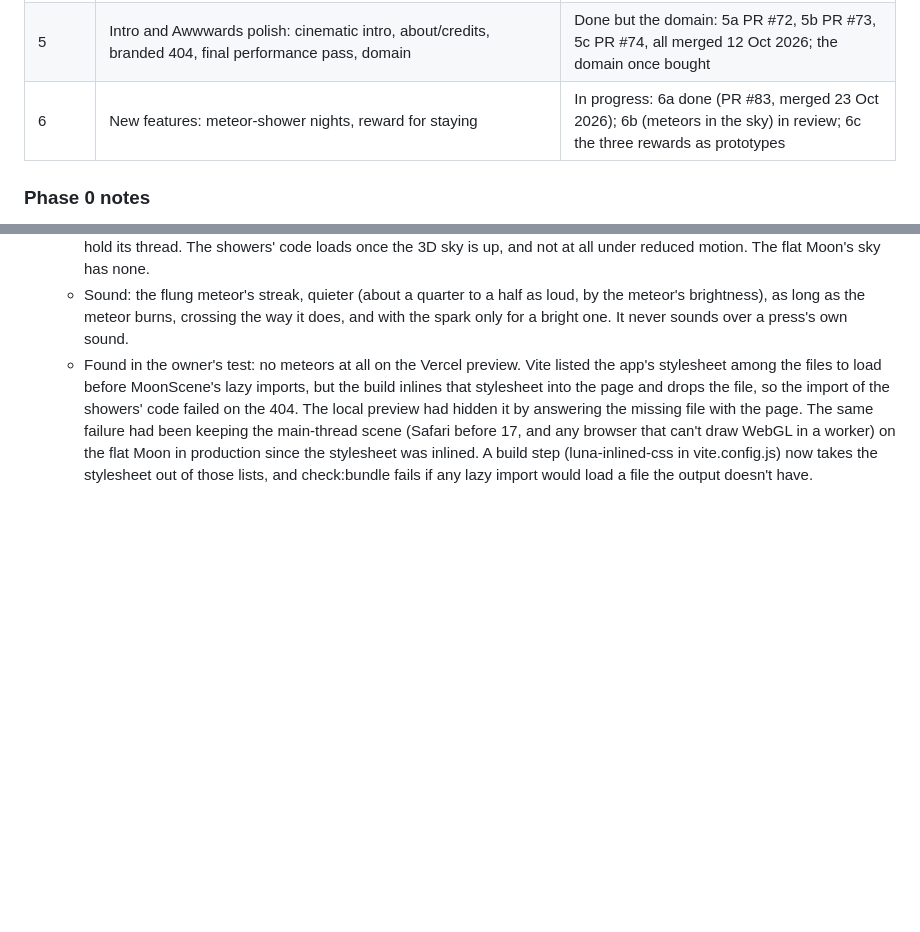
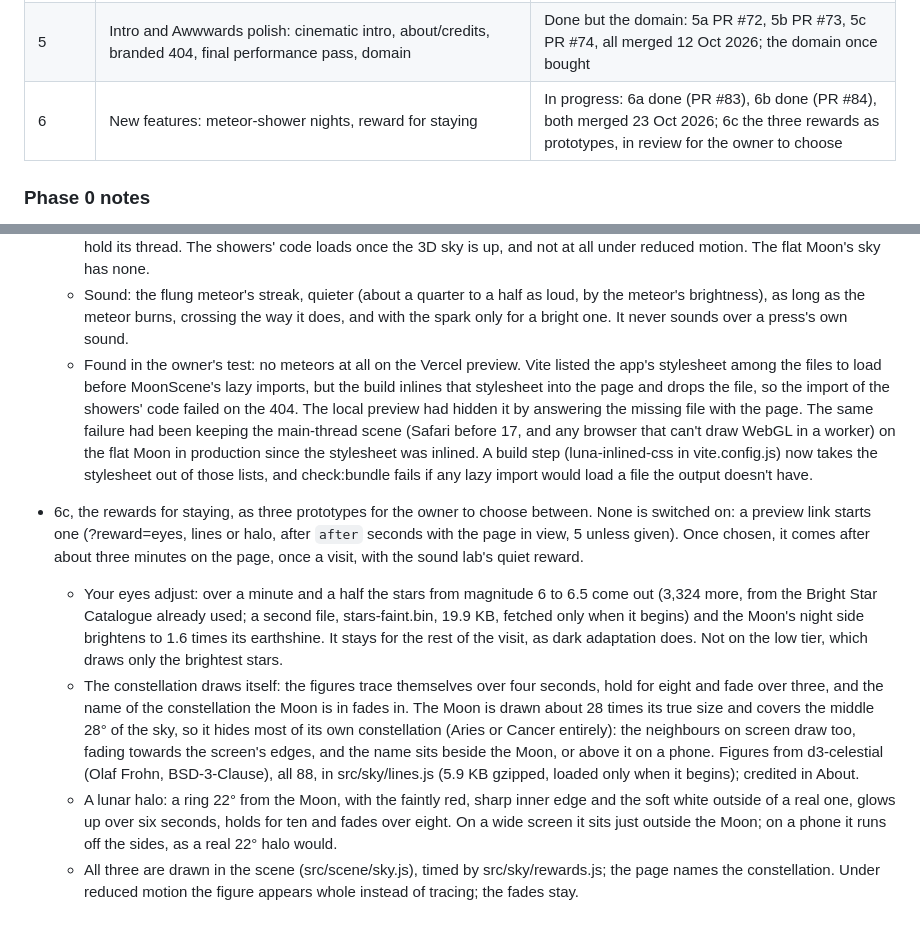
Before and after one commit to kavindu-rakn/Luna, a Markdown page: plans/PREMIUM-REDESIGN-DECISIONS.md, 2 parts joined by grey strips. GitHub-like rendering; blank space fills up the shorter version.

Commit message:
docs: Phase 6c, the reward prototypes

```diff
--- a/plans/PREMIUM-REDESIGN-DECISIONS.md
+++ b/plans/PREMIUM-REDESIGN-DECISIONS.md
@@ -282,7 +282,7 @@ when the page opens.
 | 3c | One overlay system: anchored popovers on wide screens, sheets on phones, dim-only scrim | Done: PR #68 merged 10 Oct 2026 |
 | 4 | Phones and the timeline: bottom dock, timeline restyle, detents and haptics, first-visit touches | Done: 4a PR #69 (10 Oct 2026), 4b PR #70 (11 Oct 2026), 4c PR #71 (12 Oct 2026) |
 | 5 | Intro and Awwwards polish: cinematic intro, about/credits, branded 404, final performance pass, domain | Done but the domain: 5a PR #72, 5b PR #73, 5c PR #74, all merged 12 Oct 2026; the domain once bought |
-| 6 | New features: meteor-shower nights, reward for staying | In progress: 6a done (PR #83, merged 23 Oct 2026); 6b (meteors in the sky) in review; 6c the three rewards as prototypes |
+| 6 | New features: meteor-shower nights, reward for staying | In progress: 6a done (PR #83), 6b done (PR #84), both merged 23 Oct 2026; 6c the three rewards as prototypes, in review for the owner to choose |
 
 ### Phase 0 notes
 
@@ -844,3 +844,28 @@ Settled in chat when Phase 6 began (22 Oct 2026):
     in production since the stylesheet was inlined. A build step (luna-inlined-css in
     vite.config.js) now takes the stylesheet out of those lists, and check:bundle fails if
     any lazy import would load a file the output doesn't have.
+
+- 6c, the rewards for staying, as three prototypes for the owner to choose between.
+  None is switched on: a preview link starts one (?reward=eyes, lines or halo, after
+  `after` seconds with the page in view, 5 unless given). Once chosen, it comes after
+  about three minutes on the page, once a visit, with the sound lab's quiet reward.
+  - Your eyes adjust: over a minute and a half the stars from magnitude 6 to 6.5 come
+    out (3,324 more, from the Bright Star Catalogue already used; a second file,
+    stars-faint.bin, 19.9 KB, fetched only when it begins) and the Moon's night side
+    brightens to 1.6 times its earthshine. It stays for the rest of the visit, as dark
+    adaptation does. Not on the low tier, which draws only the brightest stars.
+  - The constellation draws itself: the figures trace themselves over four seconds,
+    hold for eight and fade over three, and the name of the constellation the Moon is
+    in fades in. The Moon is drawn about 28 times its true size and covers the middle
+    28° of the sky, so it hides most of its own constellation (Aries or Cancer
+    entirely): the neighbours on screen draw too, fading towards the screen's edges,
+    and the name sits beside the Moon, or above it on a phone. Figures from
+    d3-celestial (Olaf Frohn, BSD-3-Clause), all 88, in src/sky/lines.js (5.9 KB
+    gzipped, loaded only when it begins); credited in About.
+  - A lunar halo: a ring 22° from the Moon, with the faintly red, sharp inner edge and
+    the soft white outside of a real one, glows up over six seconds, holds for ten and
+    fades over eight. On a wide screen it sits just outside the Moon; on a phone it
+    runs off the sides, as a real 22° halo would.
+  - All three are drawn in the scene (src/scene/sky.js), timed by src/sky/rewards.js;
+    the page names the constellation. Under reduced motion the figure appears whole
+    instead of tracing; the fades stay.
```
